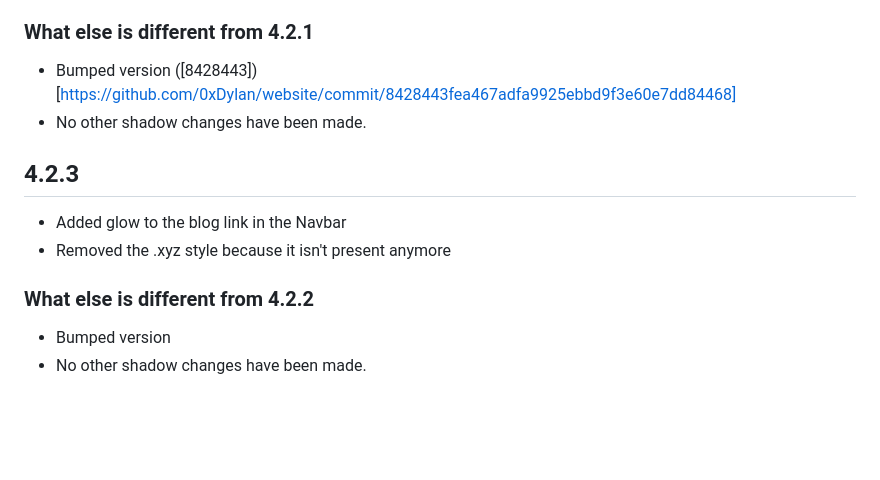
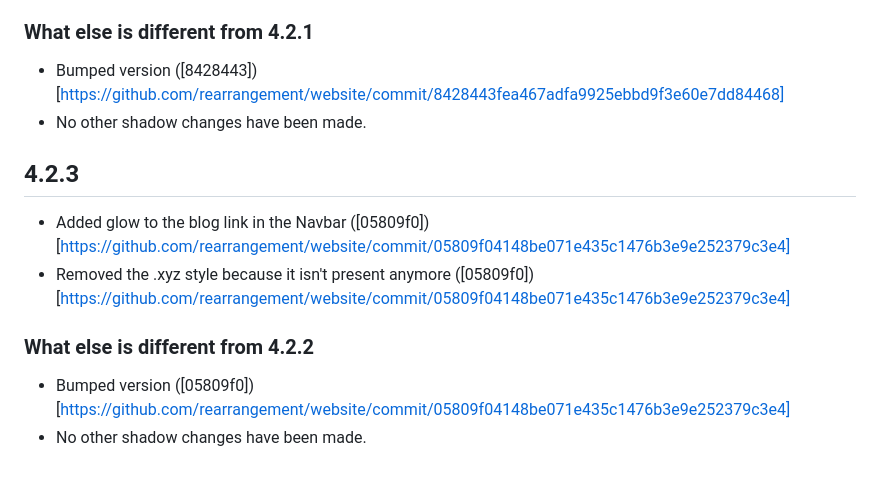
Before and after one commit to 0xDylan/website, a Markdown page: CHANGELOG.md, the part around the change printed below. GitHub-like rendering; blank space fills up the shorter version.

Commit message:
feat: change commit links

```diff
--- a/CHANGELOG.md
+++ b/CHANGELOG.md
@@ -68,12 +68,12 @@
 
 ### What else is different from 4.2.1
-- Bumped version ([8428443])[https://github.com/0xDylan/website/commit/8428443fea467adfa9925ebbd9f3e60e7dd84468]
+- Bumped version ([8428443])[https://github.com/rearrangement/website/commit/8428443fea467adfa9925ebbd9f3e60e7dd84468]
 - No other shadow changes have been made.
 
 ## 4.2.3
-- Added glow to the blog link in the Navbar
-- Removed the .xyz style because it isn't present anymore
+- Added glow to the blog link in the Navbar ([05809f0])[https://github.com/rearrangement/website/commit/05809f04148be071e435c1476b3e9e252379c3e4]
+- Removed the .xyz style because it isn't present anymore ([05809f0])[https://github.com/rearrangement/website/commit/05809f04148be071e435c1476b3e9e252379c3e4]
 
 ### What else is different from 4.2.2
-- Bumped version
+- Bumped version ([05809f0])[https://github.com/rearrangement/website/commit/05809f04148be071e435c1476b3e9e252379c3e4]
 - No other shadow changes have been made.
```
Also changed, not shown: other parts of CHANGELOG.md (+15 -15 lines).
